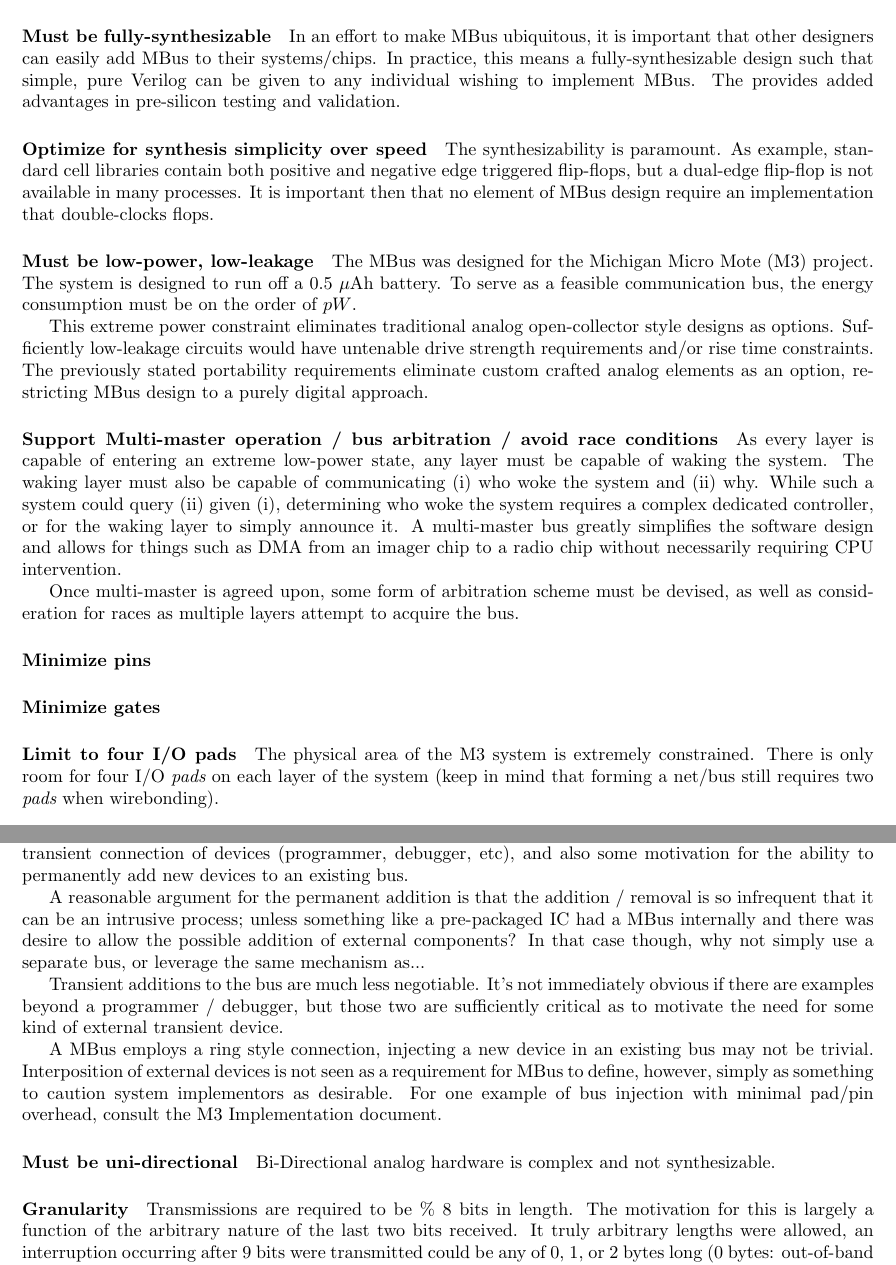
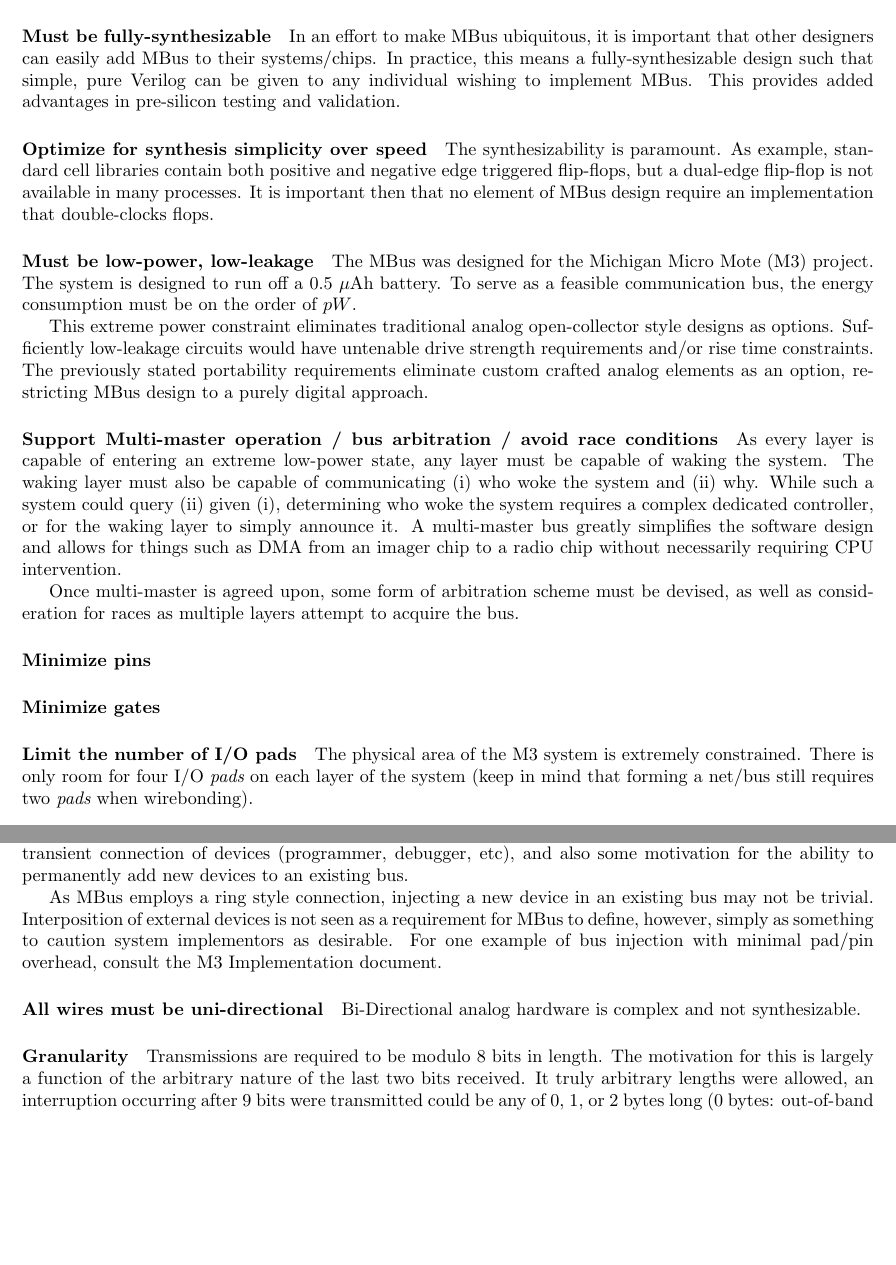
Before and after one commit to mbus/specification, a LaTeX document (bus.tex, which reads requirements.tex): two parts of pages 3 and 4 of 31, joined at a grey line, cut so that both start at the same text, the shorter picture padded with empty space. Compiled offline with pdfLaTeX.

Commit message:
update req text

```diff
--- a/requirements.tex
+++ b/requirements.tex
@@ -14,7 +14,7 @@
 In an effort to make \bus ubiquitous, it is important that other designers can
 easily add \bus to their systems/chips. In practice, this means a
 fully-synthesizable design such that simple, pure Verilog can be given to any
-individual wishing to implement \bus. The provides added advantages in
+individual wishing to implement \bus. This provides added advantages in
 pre-silicon testing and validation.
 
 \paragraph{Optimize for synthesis simplicity over speed}
@@ -52,7 +52,7 @@
 
 \paragraph{Minimize pins}
 \paragraph{Minimize gates}
-\paragraph{Limit to four I/O pads}
+\paragraph{Limit the number of I/O pads}
 The physical area of the M3 system is extremely constrained. There is only
 room for four I/O {\em pads} on each layer of the system (keep in mind that
 forming a net/bus still requires two {\em pads} when wirebonding).
@@ -113,30 +113,19 @@
 devices (programmer, debugger, etc), and also some motivation for the ability
 to permanently add new devices to an existing bus.
 
-A reasonable argument for the permanent addition is that the addition /
-removal is so infrequent that it can be an intrusive process; unless something
-like a pre-packaged IC had a \bus internally and there was desire to allow the
-possible addition of external components? In that case though, why not simply
-use a separate bus, or leverage the same mechanism as...
-
-Transient additions to the bus are much less negotiable. It's not immediately
-obvious if there are examples beyond a programmer / debugger, but those two
-are sufficiently critical as to motivate the need for some kind of external
-transient device.
-
-A \bus employs a ring style connection, injecting a new device in an existing
+As \bus employs a ring style connection, injecting a new device in an existing
 bus may not be trivial. Interposition of external devices is not seen as a
 requirement for \bus to define, however, simply as something to caution system
 implementors as desirable. For one example of bus injection with minimal
 pad/pin overhead, consult the M3~Implementation document.
 
-\paragraph{Must be uni-directional}
+\paragraph{All wires must be uni-directional}
 Bi-Directional analog hardware is complex and not synthesizable.
 
 \paragraph{Granularity}
 \label{sec:design-granularity}
-Transmissions are required to be \%~8 bits in length. The motivation for this
-is largely a function of the arbitrary nature of the last two bits
+Transmissions are required to be modulo 8 bits in length. The motivation for
+this is largely a function of the arbitrary nature of the last two bits
 received. It truly arbitrary lengths were allowed, an interruption occurring
 after 9~bits were transmitted could be any of 0, 1, or 2~bytes long
 (0~bytes: out-of-band interruption, 1~byte: End~of~Message where receiver
```
Also changed, not shown: bus.tex (+2 -0 lines), overview.tex (+1 -1 lines), requirements.tex (4 more changed lines).
